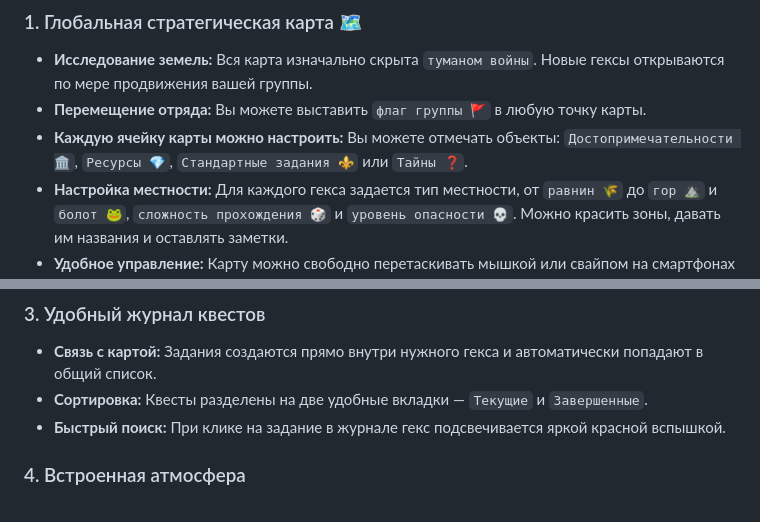
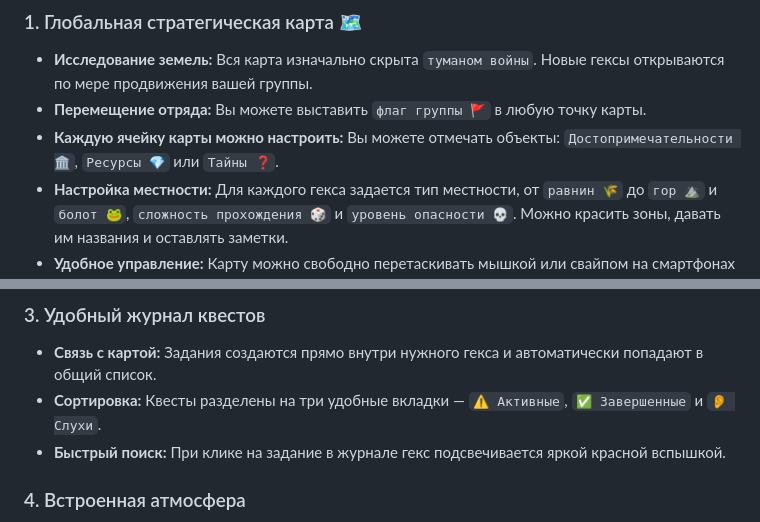
Before and after one commit to xxy0shxx/pathfinder-kingmaker, a Markdown page: README.md, 2 parts joined by grey strips. Drawn GitHub-style.

```diff
--- a/README.md
+++ b/README.md
@@ -13,7 +13,7 @@
 ### 1. Глобальная стратегическая карта 🗺️
 * **Исследование земель:** Вся карта изначально скрыта `туманом войны`. Новые гексы открываются по мере продвижения вашей группы.
 * **Перемещение отряда:** Вы можете выставить `флаг группы 🚩` в любую точку карты.
-* **Каждую ячейку карты можно настроить:** Вы можете отмечать объекты: `Достопримечательности 🏛️`, `Ресурсы 💎`, `Стандартные задания ⚜️` или `Тайны ❓`.
+* **Каждую ячейку карты можно настроить:** Вы можете отмечать объекты: `Достопримечательности 🏛️`, `Ресурсы 💎` или `Тайны ❓`.
 * **Настройка местности:** Для каждого гекса задается тип местности, от `равнин 🌾` до `гор ⛰️` и `болот 🐸`, `сложность прохождения 🎲` и `уровень опасности 💀`. Можно красить зоны, давать им названия и оставлять заметки.
 * **Удобное управление:** Карту можно свободно перетаскивать мышкой или свайпом на смартфонах и масштабировать колесиком.
 
@@ -31,7 +31,7 @@
 
 ### 3. Удобный журнал квестов
 * **Связь с картой:** Задания создаются прямо внутри нужного гекса и автоматически попадают в общий список.
-* **Сортировка:** Квесты разделены на две удобные вкладки — `Текущие` и `Завершенные`.
+* **Сортировка:** Квесты разделены на три удобные вкладки — `⚠️ Активные`, `✅ Завершенные` и `👂 Cлухи`.
 * **Быстрый поиск:** При клике на задание в журнале гекс подсвечивается яркой красной вспышкой.
 
 ### 4. Встроенная атмосфера
```
